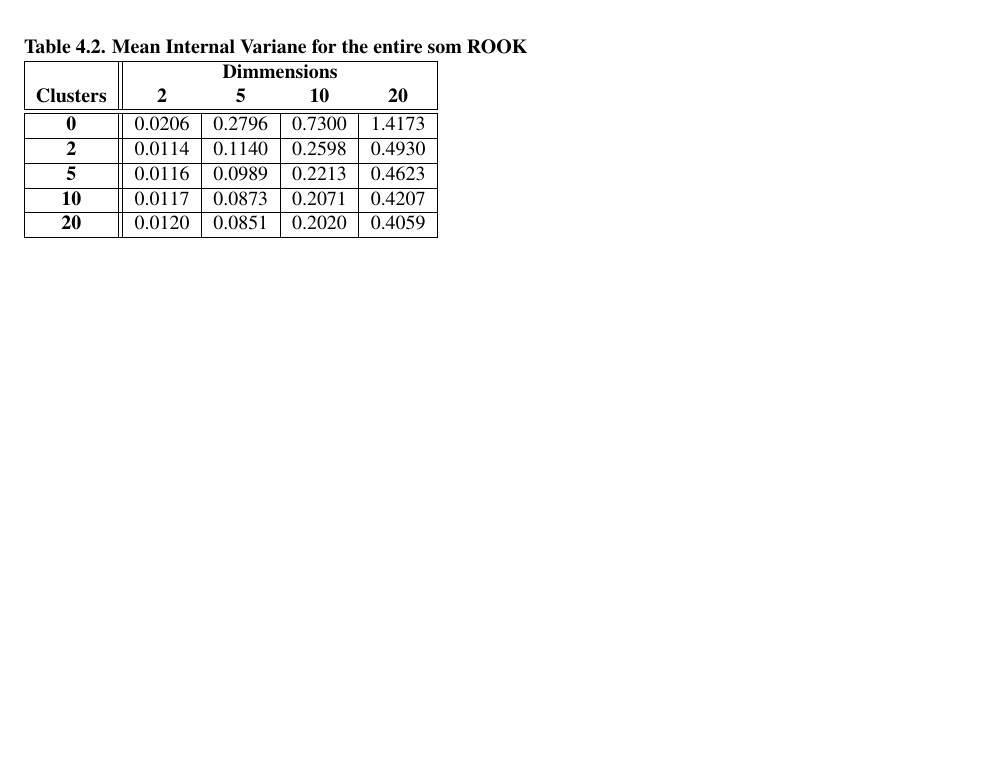
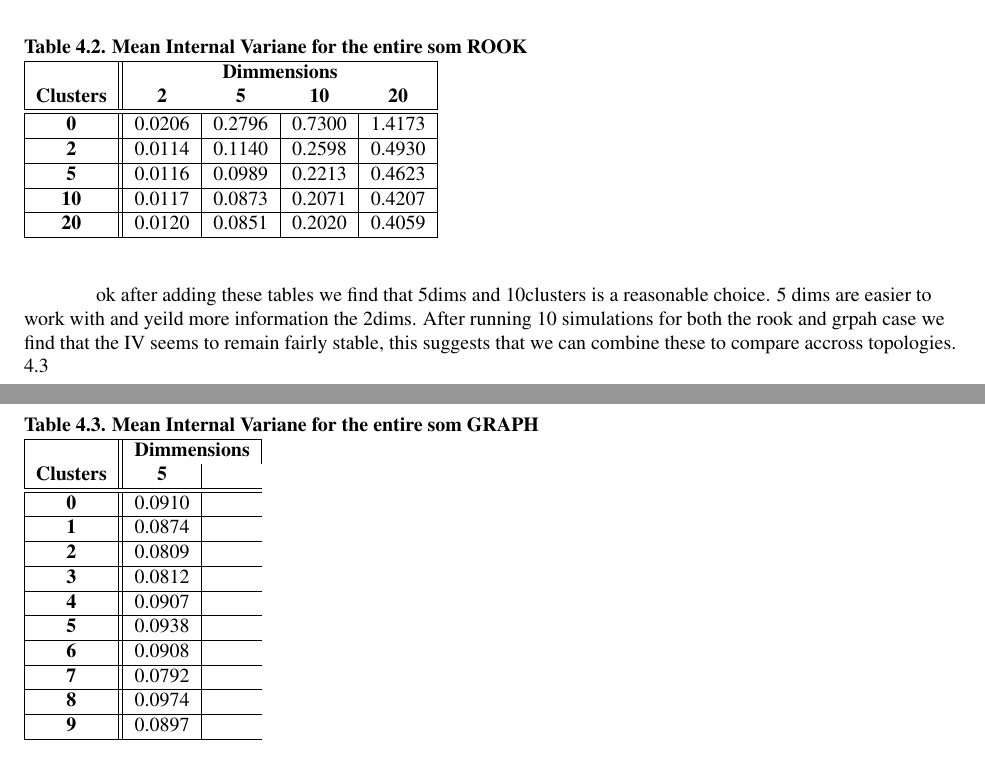
Before and after one commit to schmidtc/pysom-thesis, a LaTeX thesis (draft/thesis.tex, which reads draft/results.tex): part of page 10 of 12 before the commit and two parts of pages 10 and 11 of 13 after it, the two joined at a grey line, cut so that both start at the same text, the shorter picture padded with empty space. Compiled offline with pdfLaTeX.

Commit message:
new table in results

```diff
--- a/draft/results.tex
+++ b/draft/results.tex
@@ -75,3 +75,43 @@ show \ref{ivtable2}
 \textbf{20} & 0.0120& 0.0851& 0.2020& 0.4059 \\
 \hline
 \end{tabular} \end{table}
+
+
+
+ok after adding these tables we find that 5dims and 10clusters is a reasonable
+choice. 5 dims are easier to work with and yeild more information the 2dims.
+After running 10 simulations for both the rook and grpah case we find that the
+IV seems to remain fairly stable, this suggests that we can combine these to
+compare accross topologies.
+\ref{ivtable3}
+
+\begin{table}
+\caption{Mean Internal Variane for the entire som GRAPH}
+\label{ivtable3}
+\begin{tabular}{|c||c|c|c|c|}
+\hline
+&\multicolumn{4}{c|}{\textbf{Dimmensions}}\\
+\textbf{Clusters} & \multicolumn{1}{c|}{\textbf{5}}\\
+\hline
+\hline
+\textbf{0} & 0.0910 \\
+\hline
+\textbf{1} & 0.0874 \\
+\hline
+\textbf{2} & 0.0809 \\
+\hline
+\textbf{3} & 0.0812 \\
+\hline
+\textbf{4} & 0.0907 \\
+\hline
+\textbf{5} & 0.0938 \\
+\hline
+\textbf{6} & 0.0908 \\
+\hline
+\textbf{7} & 0.0792 \\
+\hline
+\textbf{8} & 0.0974 \\
+\hline
+\textbf{9} & 0.0897 \\
+\hline
+\end{tabular} \end{table}
```
